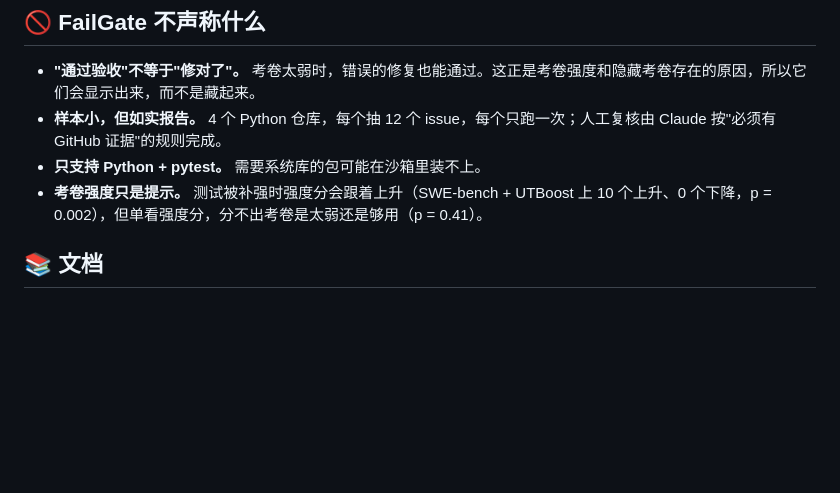
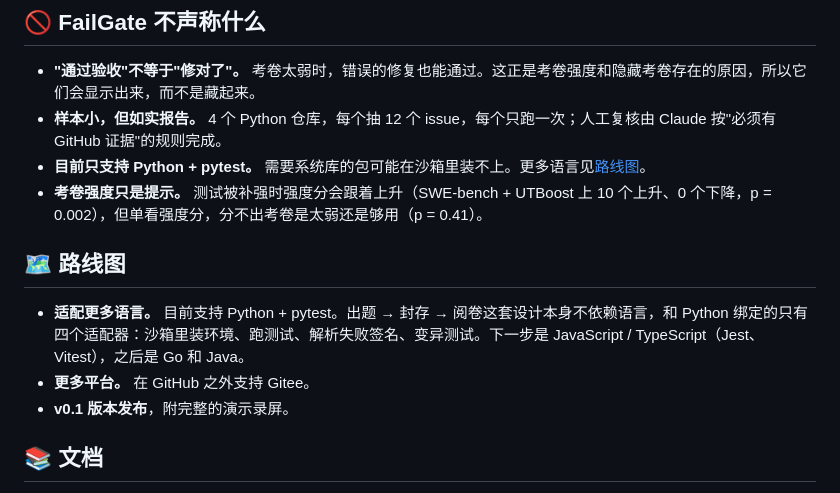
Before and after one commit to san086041-glitch/FailGate, a Markdown page: README.zh-CN.md, the part around the change. Drawn GitHub-style; blank space fills up the shorter version.

Commit message:
README: add a roadmap (more languages, Gitee, v0.1)

```diff
--- a/README.zh-CN.md
+++ b/README.zh-CN.md
@@ -205,8 +205,14 @@ claude mcp add failgate -- \
 
 - **"通过验收"不等于"修对了"。** 考卷太弱时，错误的修复也能通过。这正是考卷强度和隐藏考卷存在的原因，所以它们会显示出来，而不是藏起来。
 - **样本小，但如实报告。** 4 个 Python 仓库，每个抽 12 个 issue，每个只跑一次；人工复核由 Claude 按"必须有 GitHub 证据"的规则完成。
-- **只支持 Python + pytest。** 需要系统库的包可能在沙箱里装不上。
+- **目前只支持 Python + pytest。** 需要系统库的包可能在沙箱里装不上。更多语言见[路线图](#️-路线图)。
 - **考卷强度只是提示。** 测试被补强时强度分会跟着上升（SWE-bench + UTBoost 上 10 个上升、0 个下降，p = 0.002），但单看强度分，分不出考卷是太弱还是够用（p = 0.41）。
+
+## 🗺️ 路线图
+
+- **适配更多语言。** 目前支持 Python + pytest。出题 → 封存 → 阅卷这套设计本身不依赖语言，和 Python 绑定的只有四个适配器：沙箱里装环境、跑测试、解析失败签名、变异测试。下一步是 JavaScript / TypeScript（Jest、Vitest），之后是 Go 和 Java。
+- **更多平台。** 在 GitHub 之外支持 Gitee。
+- **v0.1 版本发布**，附完整的演示录屏。
 
 ## 📚 文档
 
```
Also changed, not shown: README.md (+7 -1 lines).
